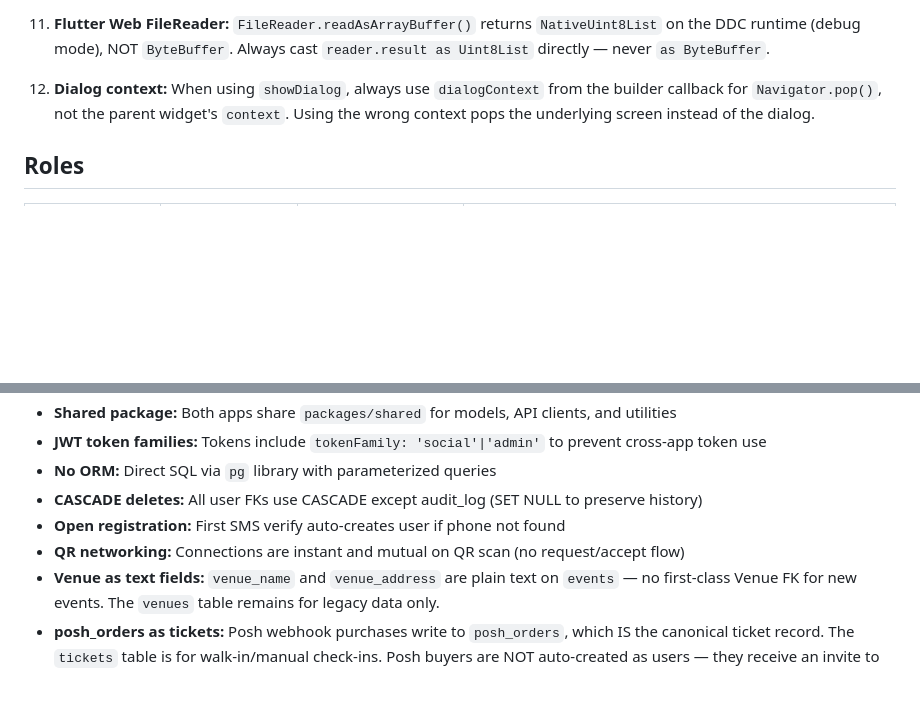
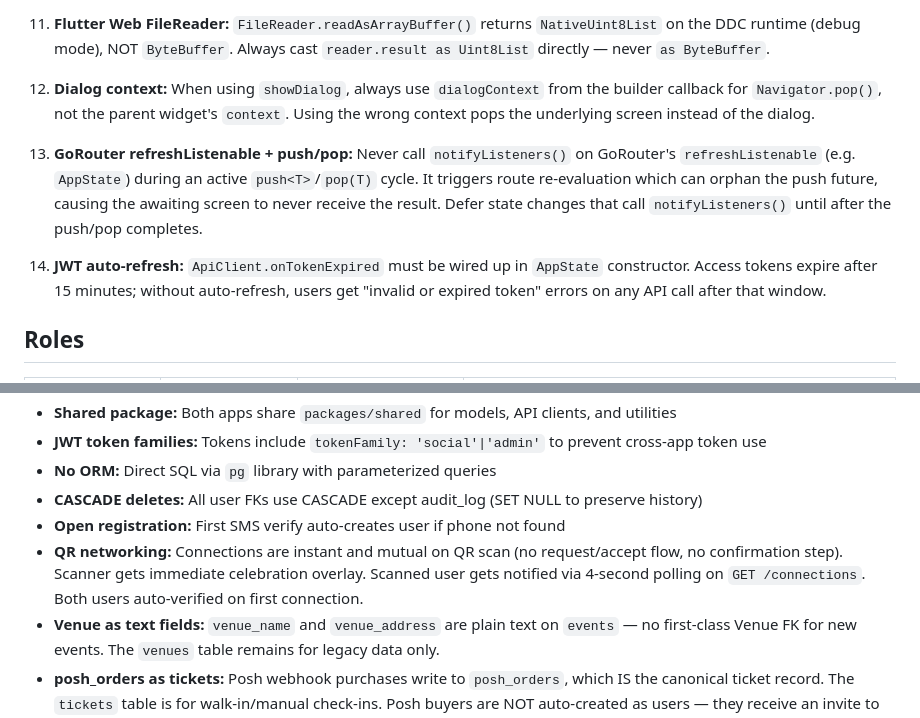
Before and after one commit to rhodiusjeff/IndustryNight, a Markdown page: CLAUDE.md, 2 parts joined by grey strips. Drawn GitHub-style; blank space fills up the shorter version.

```diff
--- a/CLAUDE.md
+++ b/CLAUDE.md
@@ -498,6 +502,10 @@ When `TWILIO_VERIFY_SERVICE_SID` is set (production):
 
 12. **Dialog context:** When using `showDialog`, always use `dialogContext` from the builder callback for `Navigator.pop()`, not the parent widget's `context`. Using the wrong context pops the underlying screen instead of the dialog.
 
+13. **GoRouter refreshListenable + push/pop:** Never call `notifyListeners()` on GoRouter's `refreshListenable` (e.g. `AppState`) during an active `push<T>`/`pop(T)` cycle. It triggers route re-evaluation which can orphan the push future, causing the awaiting screen to never receive the result. Defer state changes that call `notifyListeners()` until after the push/pop completes.
+
+14. **JWT auto-refresh:** `ApiClient.onTokenExpired` must be wired up in `AppState` constructor. Access tokens expire after 15 minutes; without auto-refresh, users get "invalid or expired token" errors on any API call after that window.
+
 ## Roles
 
 | Role | Value | Admin middleware | Permissions |
@@ -518,7 +526,7 @@ When `TWILIO_VERIFY_SERVICE_SID` is set (production):
 - **No ORM:** Direct SQL via `pg` library with parameterized queries
 - **CASCADE deletes:** All user FKs use CASCADE except audit_log (SET NULL to preserve history)
 - **Open registration:** First SMS verify auto-creates user if phone not found
-- **QR networking:** Connections are instant and mutual on QR scan (no request/accept flow)
+- **QR networking:** Connections are instant and mutual on QR scan (no request/accept flow, no confirmation step). Scanner gets immediate celebration overlay. Scanned user gets notified via 4-second polling on `GET /connections`. Both users auto-verified on first connection.
 - **Venue as text fields:** `venue_name` and `venue_address` are plain text on `events` — no first-class Venue FK for new events. The `venues` table remains for legacy data only.
 - **posh_orders as tickets:** Posh webhook purchases write to `posh_orders`, which IS the canonical ticket record. The `tickets` table is for walk-in/manual check-ins. Posh buyers are NOT auto-created as users — they receive an invite to download the app.
 - **Publish gate:** Events require Posh event ID + venue name + at least 1 image before they can be published. Enforced at the API layer in `PATCH /admin/events/:id`.
```
Also changed, not shown: other parts of CLAUDE.md (+5 -1 lines).
